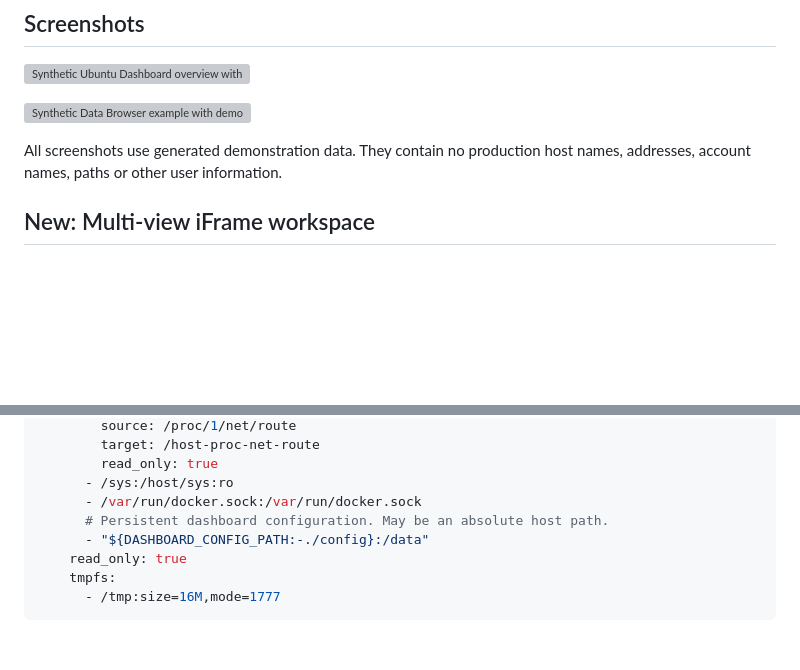
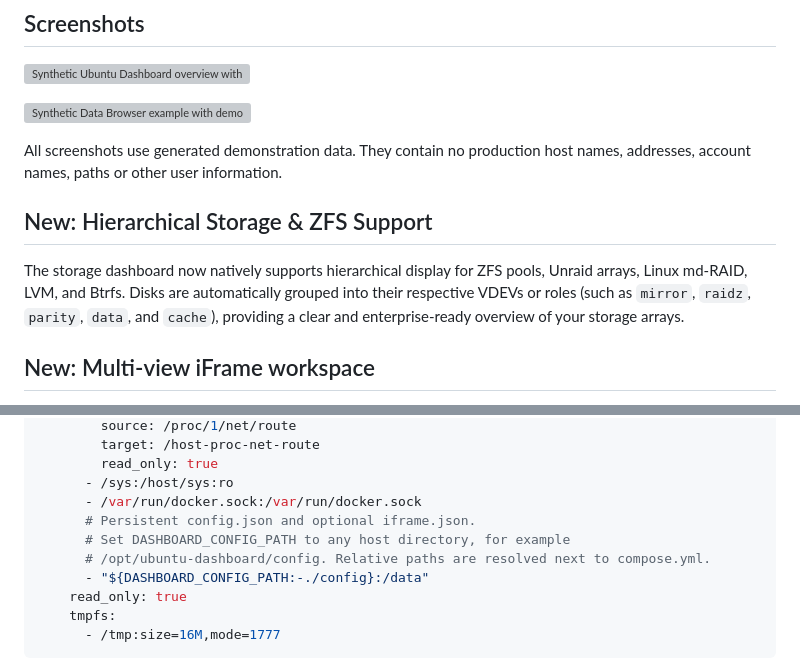
Before and after one commit to Maomao63/ubuntu-dashboard, a Markdown page: README.md, 2 parts joined by grey strips. Rendered like a GitHub page; blank space fills up the shorter version; grey boxes are pictures that could not be loaded.

Commit message:
docs: update compose and add storage features

```diff
--- a/README.md
+++ b/README.md
@@ -30,6 +30,10 @@ arrays are supported as one storage type, but Unraid is not required.
 
 All screenshots use generated demonstration data. They contain no production
 host names, addresses, account names, paths or other user information.
+
+## New: Hierarchical Storage & ZFS Support
+
+The storage dashboard now natively supports hierarchical display for ZFS pools, Unraid arrays, Linux md-RAID, LVM, and Btrfs. Disks are automatically grouped into their respective VDEVs or roles (such as `mirror`, `raidz`, `parity`, `data`, and `cache`), providing a clear and enterprise-ready overview of your storage arrays.
 
 ## New: Multi-view iFrame workspace
 
@@ -171,7 +175,9 @@ services:
         read_only: true
       - /sys:/host/sys:ro
       - /var/run/docker.sock:/var/run/docker.sock
-      # Persistent dashboard configuration. May be an absolute host path.
+      # Persistent config.json and optional iframe.json.
+      # Set DASHBOARD_CONFIG_PATH to any host directory, for example
+      # /opt/ubuntu-dashboard/config. Relative paths are resolved next to compose.yml.
       - "${DASHBOARD_CONFIG_PATH:-./config}:/data"
     read_only: true
     tmpfs:
```
